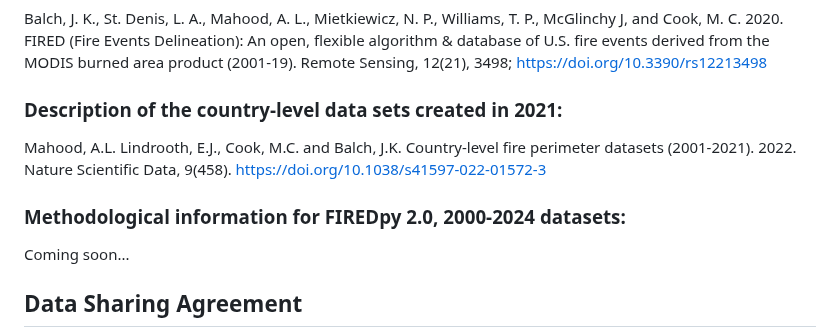
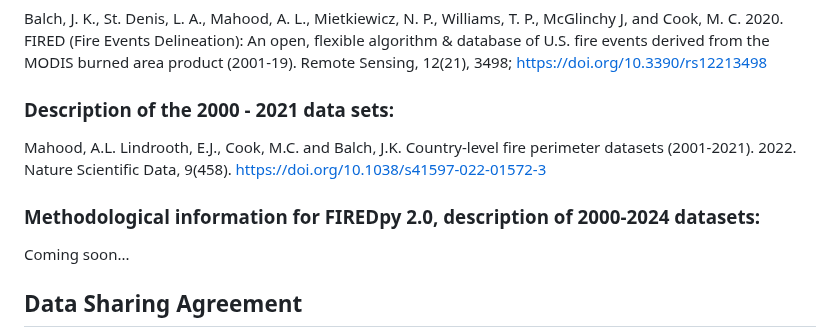
Before and after one commit to earthlab/firedpy, a Markdown page: README.md, the part around the change. GitHub-like rendering.

```diff
--- a/README.md
+++ b/README.md
@@ -20,11 +20,11 @@ The algorithm outputs shapefiles of delineated fire events in either .shp or .gp
 
 Balch, J. K., St. Denis, L. A., Mahood, A. L., Mietkiewicz, N. P., Williams, T. P., McGlinchy J, and Cook, M. C. 2020. FIRED (Fire Events Delineation): An open, flexible algorithm & database of U.S. fire events derived from the MODIS burned area product (2001-19). Remote Sensing, 12(21), 3498; https://doi.org/10.3390/rs12213498
 
-### Description of the country-level data sets created in 2021:
+### Description of the 2000 - 2021 data sets:
 
 Mahood, A.L. Lindrooth, E.J., Cook, M.C. and Balch, J.K. Country-level fire perimeter datasets (2001-2021). 2022. Nature Scientific Data, 9(458). https://doi.org/10.1038/s41597-022-01572-3
 
-### Methodological information for FIREDpy 2.0, 2000-2024 datasets:
+### Methodological information for FIREDpy 2.0, description of 2000-2024 datasets:
 
 Coming soon...
 
```
